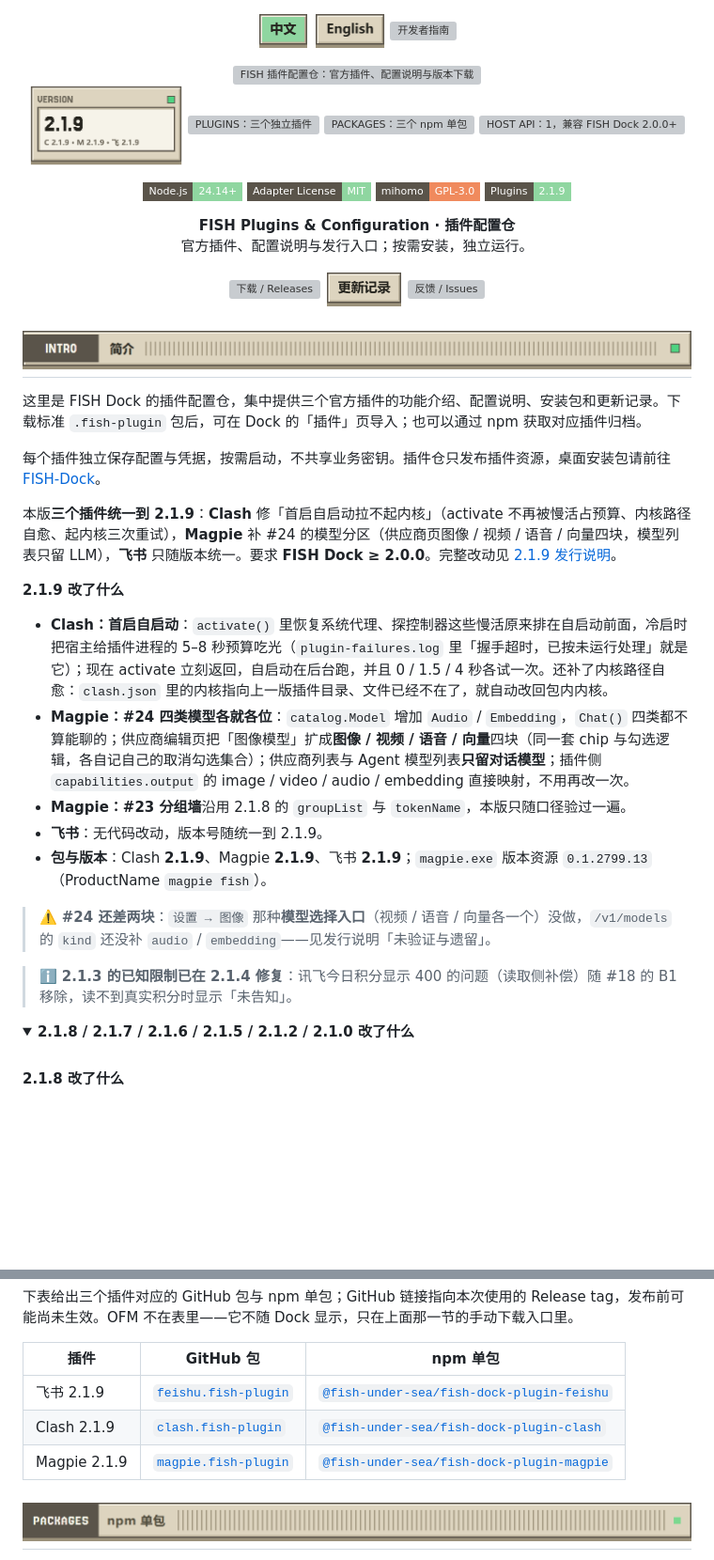
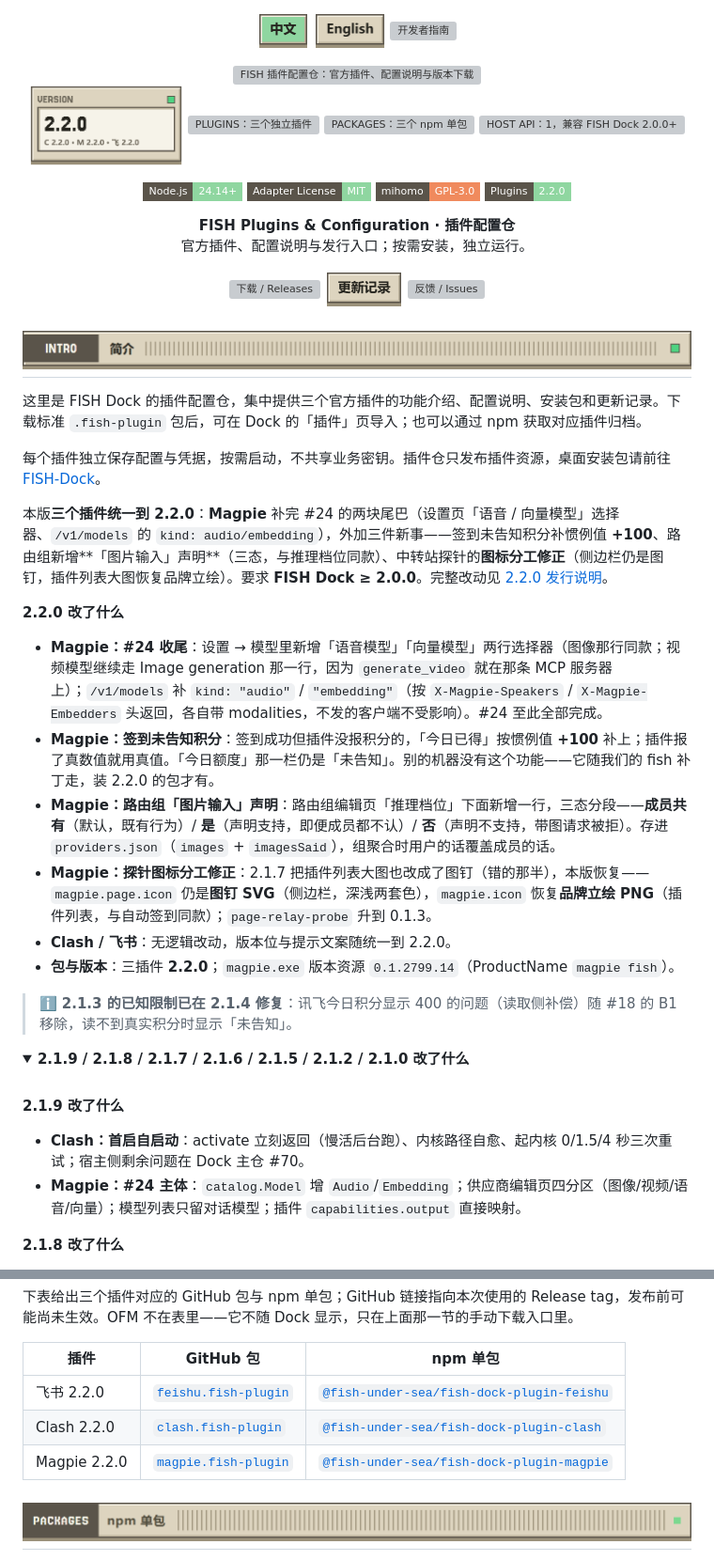
Before and after one commit to Fish-under-sea/FISH-DOCK-Plugins, a Markdown page: README.md, 2 parts joined by grey strips. Shown at 94% size. Rendered like a GitHub page; pictures changed too: assets/readme/config-stat-version-zh-light.png; folded sections open; badges without logos; blank space fills up the shorter version; grey boxes are pictures that could not be loaded.

```diff
--- a/README.md
+++ b/README.md
@@ -18,7 +18,7 @@
   <a href="https://github.com/Fish-under-sea/FISH-Dock"><picture><source media="(prefers-color-scheme: dark)" srcset="assets/readme/config-stat-channels-zh-dark.png"><img src="assets/readme/config-stat-channels-zh-light.png" alt="HOST API：1，兼容 FISH Dock 2.0.0+" width="23%"></picture></a>
 </p>
 
-<p><img src="https://img.shields.io/badge/Node.js-24.14%2B-8fd6a0?style=flat-square&amp;logo=nodedotjs&amp;logoColor=white&amp;labelColor=5a544a" alt="Node.js 24.14+"> <img src="https://img.shields.io/badge/Adapter%20License-MIT-8fd6a0?style=flat-square&amp;labelColor=5a544a" alt="插件适配代码许可 MIT"> <img src="https://img.shields.io/badge/mihomo-GPL--3.0-f08a5d?style=flat-square&amp;labelColor=5a544a" alt="随包 mihomo 许可 GPL-3.0"> <img src="https://img.shields.io/badge/Plugins-2.1.9-8fd6a0?style=flat-square&amp;labelColor=5a544a" alt="三插件 2.1.9"></p>
+<p><img src="https://img.shields.io/badge/Node.js-24.14%2B-8fd6a0?style=flat-square&amp;logo=nodedotjs&amp;logoColor=white&amp;labelColor=5a544a" alt="Node.js 24.14+"> <img src="https://img.shields.io/badge/Adapter%20License-MIT-8fd6a0?style=flat-square&amp;labelColor=5a544a" alt="插件适配代码许可 MIT"> <img src="https://img.shields.io/badge/mihomo-GPL--3.0-f08a5d?style=flat-square&amp;labelColor=5a544a" alt="随包 mihomo 许可 GPL-3.0"> <img src="https://img.shields.io/badge/Plugins-2.2.0-8fd6a0?style=flat-square&amp;labelColor=5a544a" alt="三插件 2.2.0"></p>
 <p><strong>FISH Plugins &amp; Configuration · 插件配置仓</strong><br>官方插件、配置说明与发行入口；按需安装，独立运行。</p>
 
 <p>
@@ -35,24 +35,28 @@
 
 每个插件独立保存配置与凭据，按需启动，不共享业务密钥。插件仓只发布插件资源，桌面安装包请前往 [FISH-Dock](https://github.com/Fish-under-sea/FISH-Dock)。
 
-本版**三个插件统一到 2.1.9**：**Clash** 修「首启自启动拉不起内核」（activate 不再被慢活占预算、内核路径自愈、起内核三次重试），**Magpie** 补 #24 的模型分区（供应商页图像 / 视频 / 语音 / 向量四块，模型列表只留 LLM），**飞书** 只随版本统一。要求 **FISH Dock ≥ 2.0.0**。完整改动见 [2.1.9 发行说明](docs/releases/2.1.9.md)。
+本版**三个插件统一到 2.2.0**：**Magpie** 补完 #24 的两块尾巴（设置页「语音 / 向量模型」选择器、`/v1/models` 的 `kind: audio/embedding`），外加三件新事——签到未告知积分补惯例值 **+100**、路由组新增**「图片输入」声明**（三态，与推理档位同款）、中转站探针的**图标分工修正**（侧边栏仍是图钉，插件列表大图恢复品牌立绘）。要求 **FISH Dock ≥ 2.0.0**。完整改动见 [2.2.0 发行说明](docs/releases/2.2.0.md)。
 
-**2.1.9 改了什么**
+**2.2.0 改了什么**
 
-- **Clash：首启自启动**：`activate()` 里恢复系统代理、探控制器这些慢活原来排在自启动前面，冷启时把宿主给插件进程的 5–8 秒预算吃光（`plugin-failures.log` 里「握手超时，已按未运行处理」就是它）；现在 activate 立刻返回，自启动在后台跑，并且 0 / 1.5 / 4 秒各试一次。还补了内核路径自愈：`clash.json` 里的内核指向上一版插件目录、文件已经不在了，就自动改回包内内核。
-- **Magpie：#24 四类模型各就各位**：`catalog.Model` 增加 `Audio` / `Embedding`，`Chat()` 四类都不算能聊的；供应商编辑页把「图像模型」扩成**图像 / 视频 / 语音 / 向量**四块（同一套 chip 与勾选逻辑，各自记自己的取消勾选集合）；供应商列表与 Agent 模型列表**只留对话模型**；插件侧 `capabilities.output` 的 image / video / audio / embedding 直接映射，不用再改一次。
-- **Magpie：#23 分组墙**沿用 2.1.8 的 `groupList` 与 `tokenName`，本版只随口径验过一遍。
-- **飞书**：无代码改动，版本号随统一到 2.1.9。
-- **包与版本**：Clash **2.1.9**、Magpie **2.1.9**、飞书 **2.1.9**；`magpie.exe` 版本资源 `0.1.2799.13`（ProductName `magpie fish`）。
-
-> ⚠️ **#24 还差两块**：`设置 → 图像` 那种**模型选择入口**（视频 / 语音 / 向量各一个）没做，`/v1/models` 的 `kind` 还没补 `audio` / `embedding`——见发行说明「未验证与遗留」。
+- **Magpie：#24 收尾**：设置 → 模型里新增「语音模型」「向量模型」两行选择器（图像那行同款；视频模型继续走 Image generation 那一行，因为 `generate_video` 就在那条 MCP 服务器上）；`/v1/models` 补 `kind: "audio"` / `"embedding"`（按 `X-Magpie-Speakers` / `X-Magpie-Embedders` 头返回，各自带 modalities，不发的客户端不受影响）。#24 至此全部完成。
+- **Magpie：签到未告知积分**：签到成功但插件没报积分的，「今日已得」按惯例值 **+100** 补上；插件报了真数值就用真值。「今日额度」那一栏仍是「未告知」。别的机器没有这个功能——它随我们的 fish 补丁走，装 2.2.0 的包才有。
+- **Magpie：路由组「图片输入」声明**：路由组编辑页「推理档位」下面新增一行，三态分段——**成员共有**（默认，既有行为）/ **是**（声明支持，即便成员都不认）/ **否**（声明不支持，带图请求被拒）。存进 `providers.json`（`images` + `imagesSaid`），组聚合时用户的话覆盖成员的话。
+- **Magpie：探针图标分工修正**：2.1.7 把插件列表大图也改成了图钉（错的那半），本版恢复——`magpie.page.icon` 仍是**图钉 SVG**（侧边栏，深浅两套色），`magpie.icon` 恢复**品牌立绘 PNG**（插件列表，与自动签到同款）；`page-relay-probe` 升到 0.1.3。
+- **Clash / 飞书**：无逻辑改动，版本位与提示文案随统一到 2.2.0。
+- **包与版本**：三插件 **2.2.0**；`magpie.exe` 版本资源 `0.1.2799.14`（ProductName `magpie fish`）。
 
 > ℹ️ **2.1.3 的已知限制已在 2.1.4 修复**：讯飞今日积分显示 400 的问题（读取侧补偿）随 #18 的 B1 移除，读不到真实积分时显示「未告知」。
 
 <details>
-<summary><b>2.1.8 / 2.1.7 / 2.1.6 / 2.1.5 / 2.1.2 / 2.1.0 改了什么</b></summary>
+<summary><b>2.1.9 / 2.1.8 / 2.1.7 / 2.1.6 / 2.1.5 / 2.1.2 / 2.1.0 改了什么</b></summary>
 
 <br>
+
+**2.1.9 改了什么**
+
+- **Clash：首启自启动**：activate 立刻返回（慢活后台跑）、内核路径自愈、起内核 0/1.5/4 秒三次重试；宿主侧剩余问题在 Dock 主仓 #70。
+- **Magpie：#24 主体**：`catalog.Model` 增 `Audio`/`Embedding`；供应商编辑页四分区（图像/视频/语音/向量）；模型列表只留对话模型；插件 `capabilities.output` 直接映射。
 
 **2.1.8 改了什么**
 
@@ -167,9 +171,9 @@
 
 | 插件 | GitHub 包 | npm 单包 |
 | --- | --- | --- |
-| 飞书 2.1.9 | [`feishu.fish-plugin`](https://github.com/Fish-under-sea/FISH-DOCK-Plugins/releases/download/v2.1.9/feishu.fish-plugin) | [`@fish-under-sea/fish-dock-plugin-feishu`](https://www.npmjs.com/package/@fish-under-sea/fish-dock-plugin-feishu) |
-| Clash 2.1.9 | [`clash.fish-plugin`](https://github.com/Fish-under-sea/FISH-DOCK-Plugins/releases/download/v2.1.9/clash.fish-plugin) | [`@fish-under-sea/fish-dock-plugin-clash`](https://www.npmjs.com/package/@fish-under-sea/fish-dock-plugin-clash/v/2.1.4) |
-| Magpie 2.1.9 | [`magpie.fish-plugin`](https://github.com/Fish-under-sea/FISH-DOCK-Plugins/releases/download/v2.1.9/magpie.fish-plugin) | [`@fish-under-sea/fish-dock-plugin-magpie`](https://www.npmjs.com/package/@fish-under-sea/fish-dock-plugin-magpie/v/2.1.4) |
+| 飞书 2.2.0 | [`feishu.fish-plugin`](https://github.com/Fish-under-sea/FISH-DOCK-Plugins/releases/download/v2.2.0/feishu.fish-plugin) | [`@fish-under-sea/fish-dock-plugin-feishu`](https://www.npmjs.com/package/@fish-under-sea/fish-dock-plugin-feishu) |
+| Clash 2.2.0 | [`clash.fish-plugin`](https://github.com/Fish-under-sea/FISH-DOCK-Plugins/releases/download/v2.2.0/clash.fish-plugin) | [`@fish-under-sea/fish-dock-plugin-clash`](https://www.npmjs.com/package/@fish-under-sea/fish-dock-plugin-clash/v/2.1.4) |
+| Magpie 2.2.0 | [`magpie.fish-plugin`](https://github.com/Fish-under-sea/FISH-DOCK-Plugins/releases/download/v2.2.0/magpie.fish-plugin) | [`@fish-under-sea/fish-dock-plugin-magpie`](https://www.npmjs.com/package/@fish-under-sea/fish-dock-plugin-magpie/v/2.1.4) |
 
 <h2 id="packages"><picture><source media="(prefers-color-scheme: dark)" srcset="assets/readme/section-packages-dark.png"><img src="assets/readme/section-packages-light.png" alt="PACKAGES · npm 单包" width="100%"></picture></h2>
 
```
Also changed, not shown: other parts of README.md (+2 -2 lines), docs/maintainers/README.md (+2 -2 lines), docs/releases/2.2.0.md (added, +70 -0 lines), assets/readme/config-stat-version-zh-dark.png, 8 other files.
